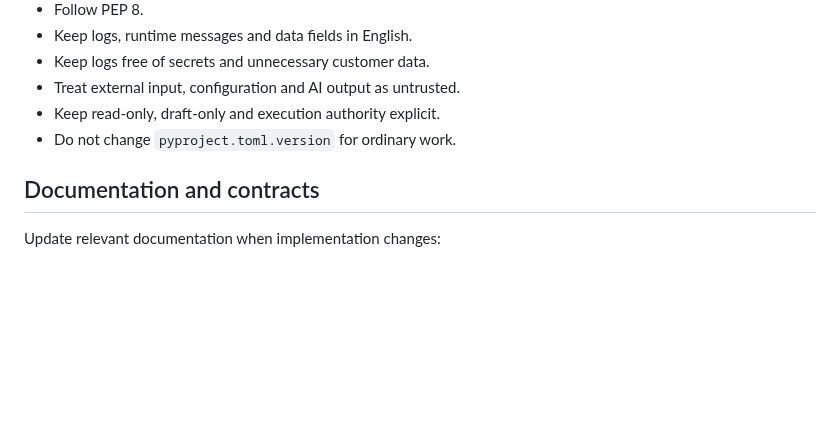
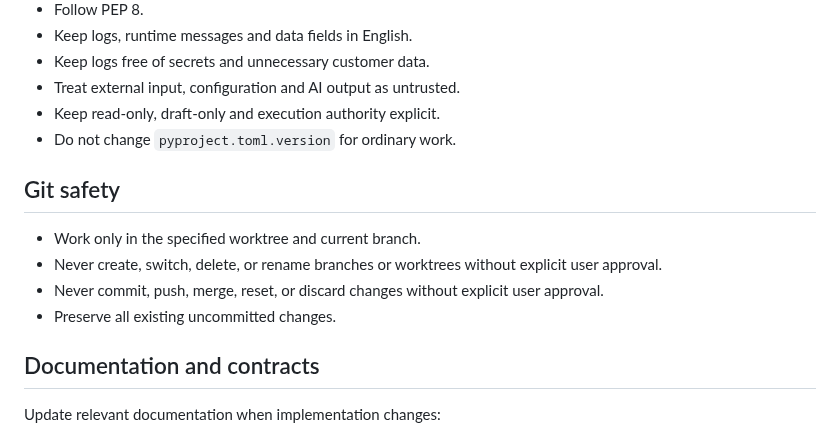
Before and after one commit to beesyst/beeagent, a Markdown page: AGENTS.md, the part around the change. Drawn GitHub-style; blank space fills up the shorter version.

Commit message:
docs: update agent

```diff
--- a/AGENTS.md
+++ b/AGENTS.md
@@ -248,6 +248,13 @@ Rules:
 - Keep read-only, draft-only and execution authority explicit.
 - Do not change `pyproject.toml.version` for ordinary work.
 
+## Git safety
+
+- Work only in the specified worktree and current branch.
+- Never create, switch, delete, or rename branches or worktrees without explicit user approval.
+- Never commit, push, merge, reset, or discard changes without explicit user approval.
+- Preserve all existing uncommitted changes.
+
 ## Documentation and contracts
 
 Update relevant documentation when implementation changes:
```
